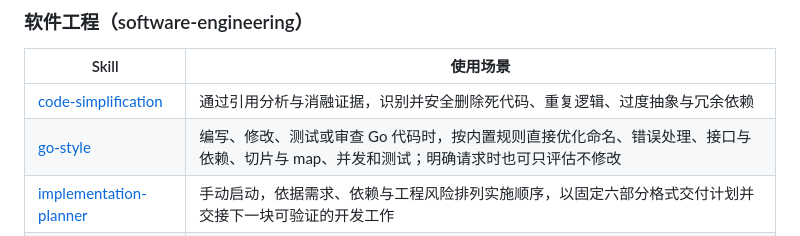
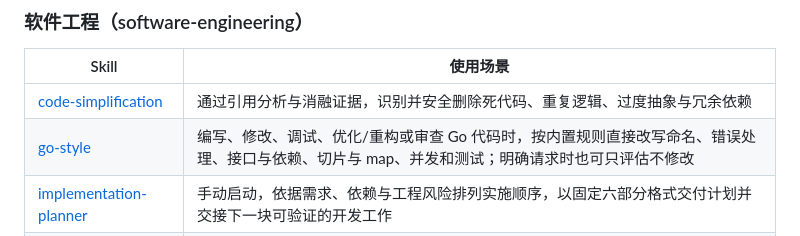
Before and after one commit to FeiNiaoBF/MySkills, a Markdown page: README.md, the part around the change. Rendered like a GitHub page.

Commit message:
docs(go-style): structure skill for agent execution

```diff
--- a/README.md
+++ b/README.md
@@ -57,7 +57,7 @@
 | Skill | 使用场景 |
 | --- | --- |
 | [code-simplification](skills/software-engineering/code-simplification/SKILL.md) | 通过引用分析与消融证据，识别并安全删除死代码、重复逻辑、过度抽象与冗余依赖 |
-| [go-style](skills/software-engineering/go-style/SKILL.md) | 编写、修改、测试或审查 Go 代码时，按内置规则直接优化命名、错误处理、接口与依赖、切片与 map、并发和测试；明确请求时也可只评估不修改 |
+| [go-style](skills/software-engineering/go-style/SKILL.md) | 编写、修改、调试、优化/重构或审查 Go 代码时，按内置规则直接改写命名、错误处理、接口与依赖、切片与 map、并发和测试；明确请求时也可只评估不修改 |
 | [implementation-planner](skills/software-engineering/implementation-planner/SKILL.md) | 手动启动，依据需求、依赖与工程风险排列实施顺序，以固定六部分格式交付计划并交接下一块可验证的开发工作 |
 | [project-docs](skills/software-engineering/project-docs/SKILL.md) | 编写和维护项目文档体系，包括 README、需求、规格、技术设计、架构和 ADR；支持直接完成或共同打磨 |
 | [project-guide](skills/software-engineering/project-guide/SKILL.md) | 帮助用户恢复或建立现有项目的整体认知，追踪功能机制，解释工程变更与决策；可选引导独立探索代码 |
```
Also changed, not shown: 1 other file.
